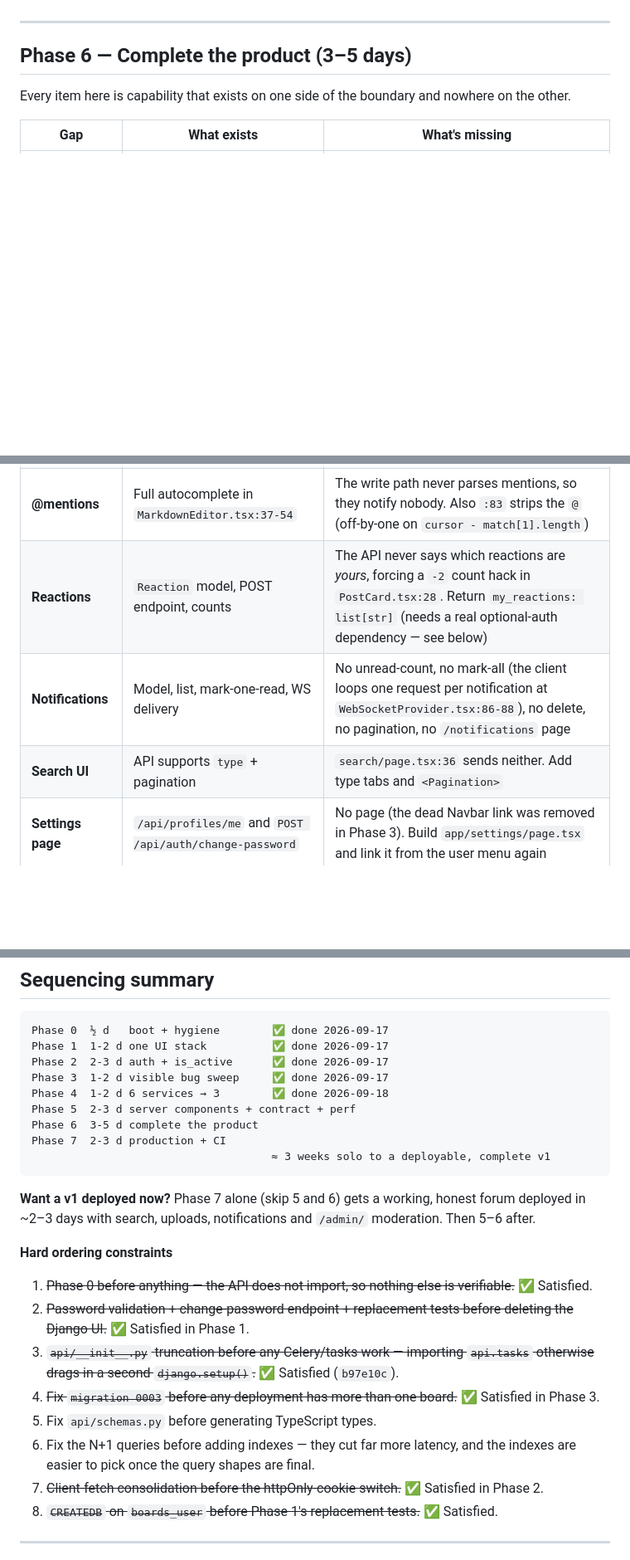
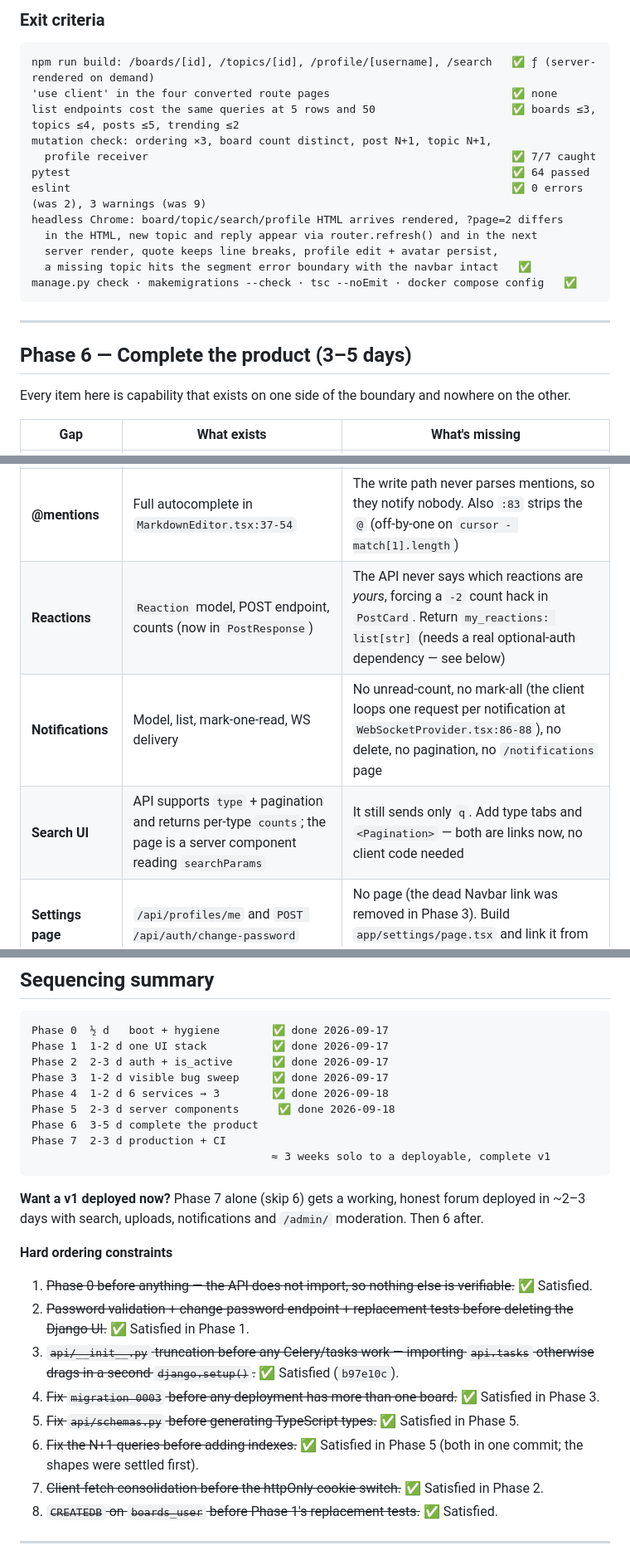
Before and after one commit to akhilthomas16/Boards, a Markdown page: plans/OPTIMIZATION_PLAN.md, 3 parts joined by grey strips. Shown at 83% size. GitHub-like rendering; blank space fills up the shorter version.

````diff
--- a/plans/OPTIMIZATION_PLAN.md
+++ b/plans/OPTIMIZATION_PLAN.md
@@ -289,3 +295,19 @@ manage.py check · makemigrations --check · tsc --noEmit · docker compose conf
+### Exit criteria
+
+```
+npm run build: /boards/[id], /topics/[id], /profile/[username], /search   ✅ ƒ (server-rendered on demand)
+'use client' in the four converted route pages                            ✅ none
+list endpoints cost the same queries at 5 rows and 50                     ✅ boards ≤3, topics ≤4, posts ≤5, trending ≤2
+mutation check: ordering ×3, board count distinct, post N+1, topic N+1,
+  profile receiver                                                        ✅ 7/7 caught
+pytest                                                                    ✅ 64 passed
+eslint                                                                    ✅ 0 errors (was 2), 3 warnings (was 9)
+headless Chrome: board/topic/search/profile HTML arrives rendered, ?page=2 differs
+  in the HTML, new topic and reply appear via router.refresh() and in the next
+  server render, quote keeps line breaks, profile edit + avatar persist,
+  a missing topic hits the segment error boundary with the navbar intact   ✅
+manage.py check · makemigrations --check · tsc --noEmit · docker compose config   ✅
+```
 
 ---
 
@@ -298,9 +320,9 @@ Every item here is capability that exists on one side of the boundary and nowher
 | **Moderation** | `is_pinned`, `is_locked` fields; `PROTECT` FKs | No endpoint writes them. Add staff-gated `PATCH /api/topics/{id}` + `DELETE` (delete must cascade posts explicitly — FKs are `PROTECT`), plus a staff action row in the UI |
 | **Post edit/delete** | `posts.py:145-183`, author-or-staff enforced | Zero UI. Pass `currentUserId`/`isStaff` into `PostCard`, wire `api.patch`/`api.delete` |
 | **@mentions** | Full autocomplete in `MarkdownEditor.tsx:37-54` | The write path never parses mentions, so they notify nobody. Also `:83` strips the `@` (off-by-one on `cursor - match[1].length`) |
-| **Reactions** | `Reaction` model, POST endpoint, counts | The API never says which reactions are *yours*, forcing a `-2` count hack in `PostCard.tsx:28`. Return `my_reactions: list[str]` (needs a real optional-auth dependency — see below) |
+| **Reactions** | `Reaction` model, POST endpoint, counts (now in `PostResponse`) | The API never says which reactions are *yours*, forcing a `-2` count hack in `PostCard`. Return `my_reactions: list[str]` (needs a real optional-auth dependency — see below) |
 | **Notifications** | Model, list, mark-one-read, WS delivery | No unread-count, no mark-all (the client loops one request per notification at `WebSocketProvider.tsx:86-88`), no delete, no pagination, no `/notifications` page |
-| **Search UI** | API supports `type` + pagination | `search/page.tsx:36` sends neither. Add type tabs and `<Pagination>` |
+| **Search UI** | API supports `type` + pagination and returns per-type `counts`; the page is a server component reading `searchParams` | It still sends only `q`. Add type tabs and `<Pagination>` — both are links now, no client code needed |
 | **Settings page** | `/api/profiles/me` and `POST /api/auth/change-password` | No page (the dead Navbar link was removed in Phase 3). Build `app/settings/page.tsx` and link it from the user menu again |
 | **Email verification** | Nothing | Accounts are live on first POST. Either add it (`is_active=False` + `verify:{email}` code + `POST /api/auth/verify-email`) or decide explicitly not to and document it |
 | **Profile display** | `reputation_score`, `badges` returned | Never rendered |
@@ -366,21 +388,21 @@ Phase 1  1-2 d one UI stack          ✅ done 2026-09-17
 Phase 2  2-3 d auth + is_active      ✅ done 2026-09-17
 Phase 3  1-2 d visible bug sweep     ✅ done 2026-09-17
 Phase 4  1-2 d 6 services → 3        ✅ done 2026-09-18
-Phase 5  2-3 d server components + contract + perf
+Phase 5  2-3 d server components      ✅ done 2026-09-18
 Phase 6  3-5 d complete the product
 Phase 7  2-3 d production + CI
                                      ≈ 3 weeks solo to a deployable, complete v1
 ```
 
-**Want a v1 deployed now?** Phase 7 alone (skip 5 and 6) gets a working, honest forum deployed in ~2–3 days with search, uploads, notifications and `/admin/` moderation. Then 5–6 after.
+**Want a v1 deployed now?** Phase 7 alone (skip 6) gets a working, honest forum deployed in ~2–3 days with search, uploads, notifications and `/admin/` moderation. Then 6 after.
 
 **Hard ordering constraints**
 1. ~~Phase 0 before anything — the API does not import, so nothing else is verifiable.~~ ✅ Satisfied.
 2. ~~Password validation + change-password endpoint + replacement tests before deleting the Django UI.~~ ✅ Satisfied in Phase 1.
 3. ~~`api/__init__.py` truncation before any Celery/tasks work — importing `api.tasks` otherwise drags in a second `django.setup()`.~~ ✅ Satisfied (`b97e10c`).
 4. ~~Fix `migration 0003` before any deployment has more than one board.~~ ✅ Satisfied in Phase 3.
-5. Fix `api/schemas.py` before generating TypeScript types.
-6. Fix the N+1 queries before adding indexes — they cut far more latency, and the indexes are easier to pick once the query shapes are final.
+5. ~~Fix `api/schemas.py` before generating TypeScript types.~~ ✅ Satisfied in Phase 5.
+6. ~~Fix the N+1 queries before adding indexes.~~ ✅ Satisfied in Phase 5 (both in one commit; the shapes were settled first).
 7. ~~Client-fetch consolidation before the httpOnly-cookie switch.~~ ✅ Satisfied in Phase 2.
 8. ~~`CREATEDB` on `boards_user` before Phase 1's replacement tests.~~ ✅ Satisfied.
 
````
Also changed, not shown: other parts of plans/OPTIMIZATION_PLAN.md (+19 -13 lines).
